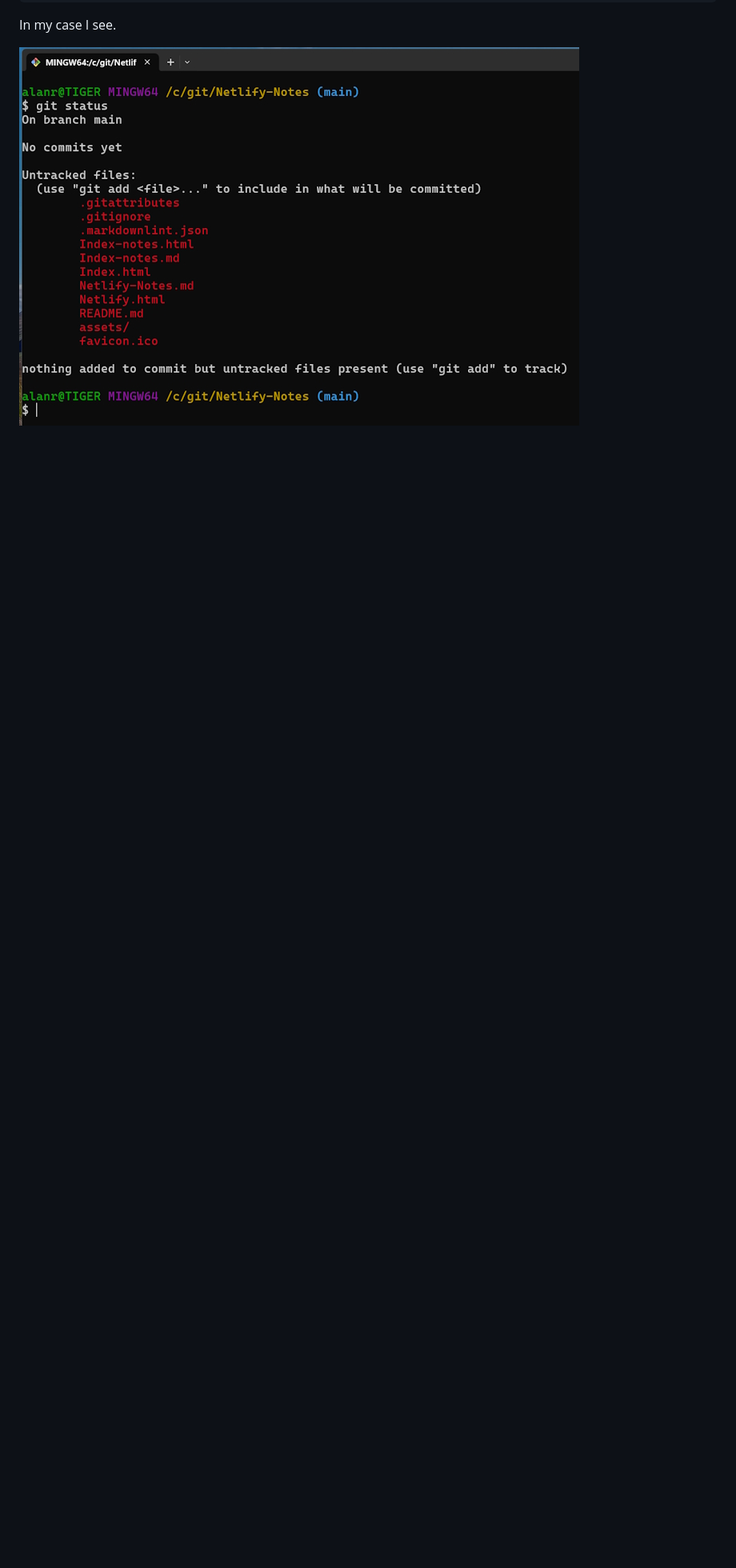
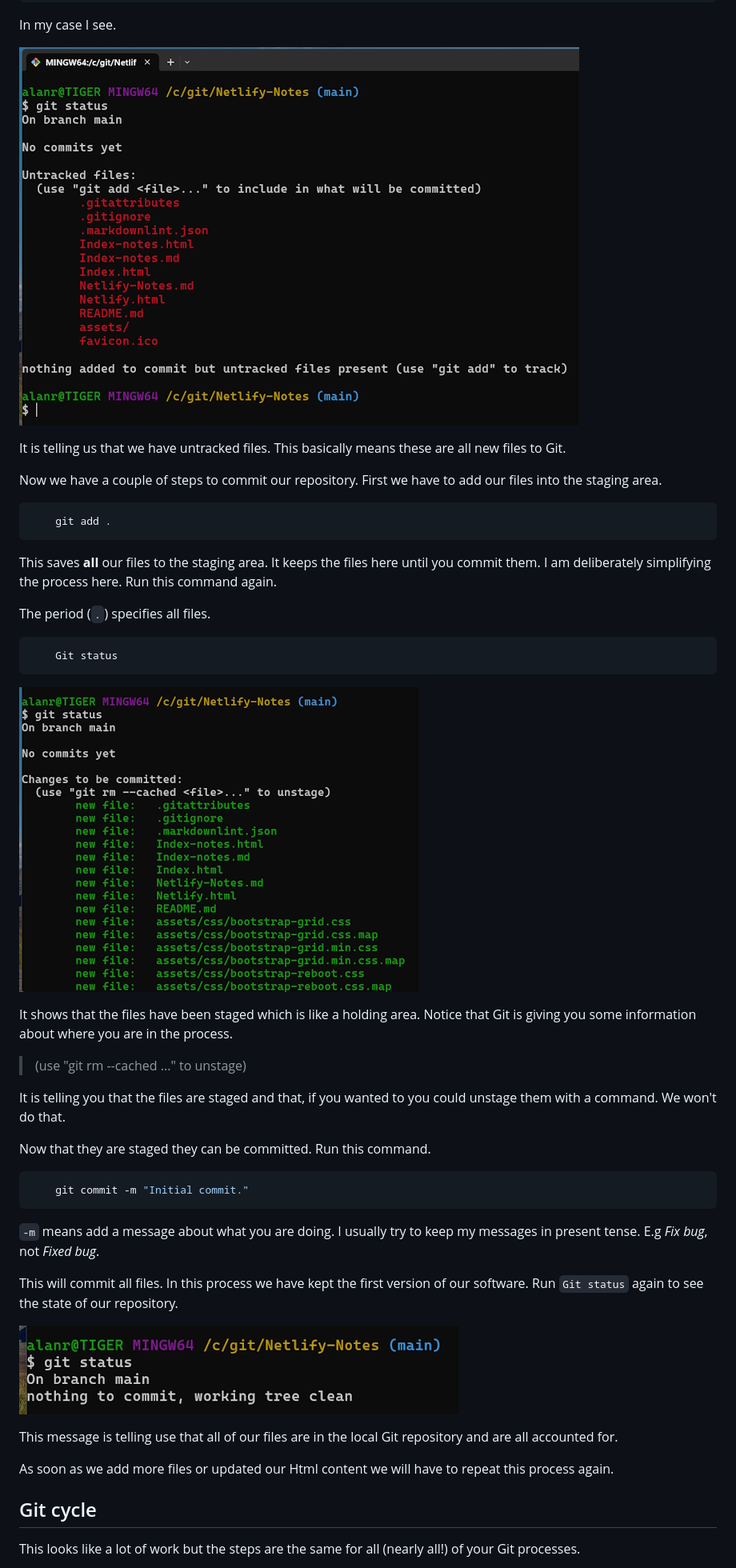
Before and after one commit to alanrob17/Netlify-notes, a Markdown page: Index-notes.md, the part around the change printed below. Shown: that part at 80% size. Drawn GitHub-style; pictures changed too: assets/images/working-tree-clean.jpg (added); blank space fills up the shorter version.

Commit message:
Add more notes.

````diff
--- a/Index-notes.md
+++ b/Index-notes.md
@@ -150,3 +150,48 @@ At present we have initalised our repository but not committed any files to the
 In my case I see.
 
 ![Git status](assets/images/git-status.jpg "Git status")
+
+It is telling us that we have untracked files. This basically means these are all new files to Git.
+
+Now we have a couple of steps to commit our repository. First we have to add our files into the staging area.
+
+```bash
+    git add .
+```
+
+This saves **all** our files to the staging area. It keeps the files here until you commit them. I am deliberately simplifying the process here. Run this command again.
+
+The period (``.``) specifies all files.
+
+```bash
+    Git status
+```
+
+![Git staged](assets/images/git-staged.jpg "Git staged")
+
+It shows that the files have been staged which is like a holding area. Notice that Git is giving you some information about where you are in the process.
+
+> (use "git rm --cached <file>..." to unstage)
+
+It is telling you that the files are staged and that, if you wanted to you could unstage them with a command. We won't do that.
+
+Now that they are staged they can be committed. Run this command.
+
+```bash
+    git commit -m "Initial commit."
+```
+
+``-m`` means add a message about what you are doing. I usually try to keep my messages in present tense. E.g *Fix bug*, not *Fixed bug*.
+
+This will commit all files. In this process we have kept the first version of our software. Run ``Git status`` again to see the state of our repository.
+
+![Nothing to commit](assets/images/working-tree-clean.jpg "Nothing to commit")
+
+This message is telling use that all of our files are in the local Git repository and are all accounted for.
+
+As soon as we add more files or updated our Html content we will have to repeat this process again.
+
+## Git cycle
+
+This looks like a lot of work but the steps are the same for all (nearly all!) of your Git processes.
+
````
Also changed, not shown: other parts of Index-notes.md (+12 -0 lines).
